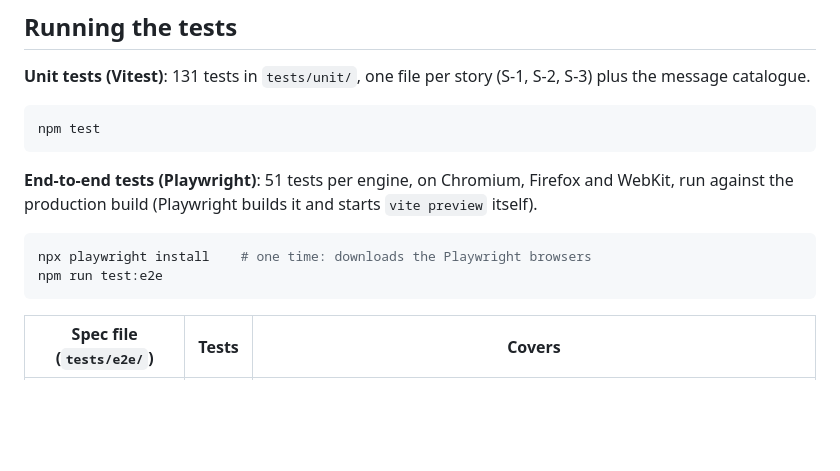
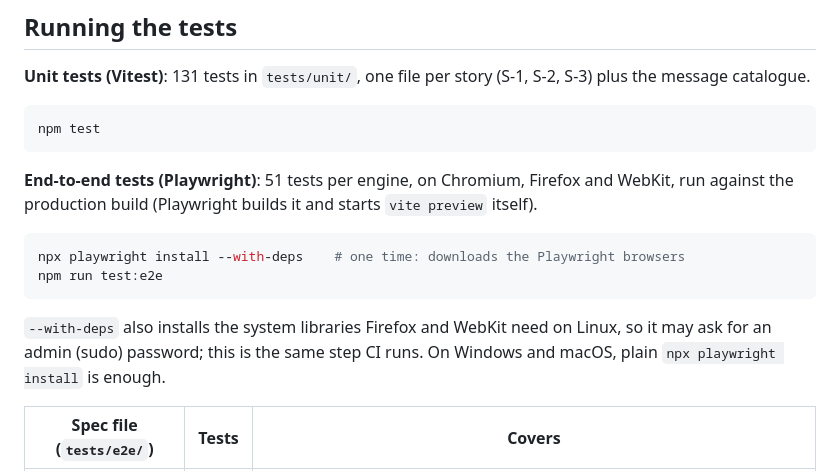
Before and after one commit to Sabeekhann/Web-Calculator, a Markdown page: sabee-khan-calculator/README.md, the part around one of its changes. GitHub-like rendering; blank space fills up the shorter version.

````diff
--- a/sabee-khan-calculator/README.md
+++ b/sabee-khan-calculator/README.md
@@ -52,9 +52,11 @@ npm test
 **End-to-end tests (Playwright)**: 51 tests per engine, on Chromium, Firefox and WebKit, run against the production build (Playwright builds it and starts `vite preview` itself).
 
 ```bash
-npx playwright install    # one time: downloads the Playwright browsers
+npx playwright install --with-deps    # one time: downloads the Playwright browsers
 npm run test:e2e
 ```
+
+`--with-deps` also installs the system libraries Firefox and WebKit need on Linux, so it may ask for an admin (sudo) password; this is the same step CI runs. On Windows and macOS, plain `npx playwright install` is enough.
 
 | Spec file (`tests/e2e/`) | Tests | Covers |
 |-----------|-------|--------|
````
Also changed, not shown: other parts of sabee-khan-calculator/README.md (+3 -3 lines), CLAUDE.md (+1 -1 lines), 1 other file.
